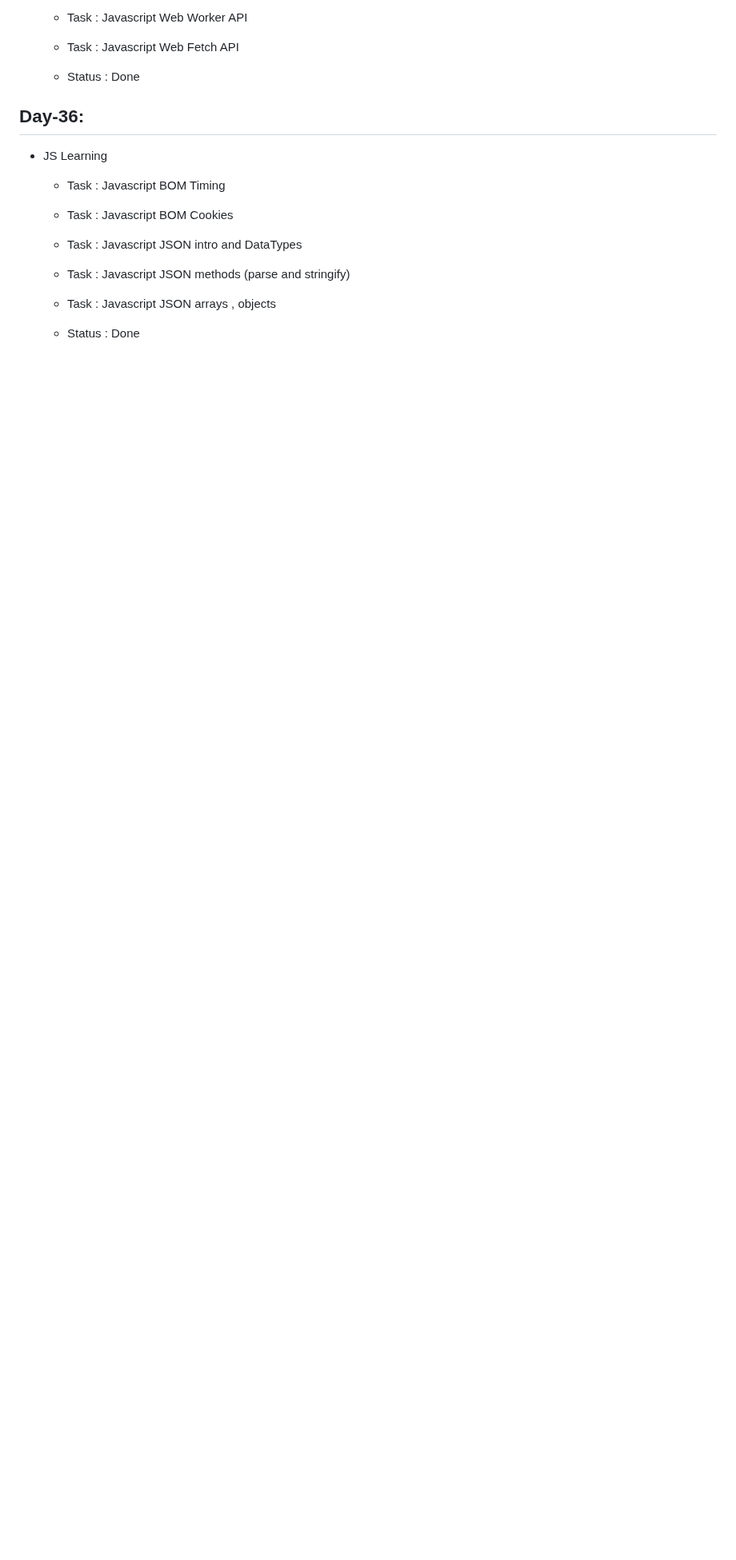
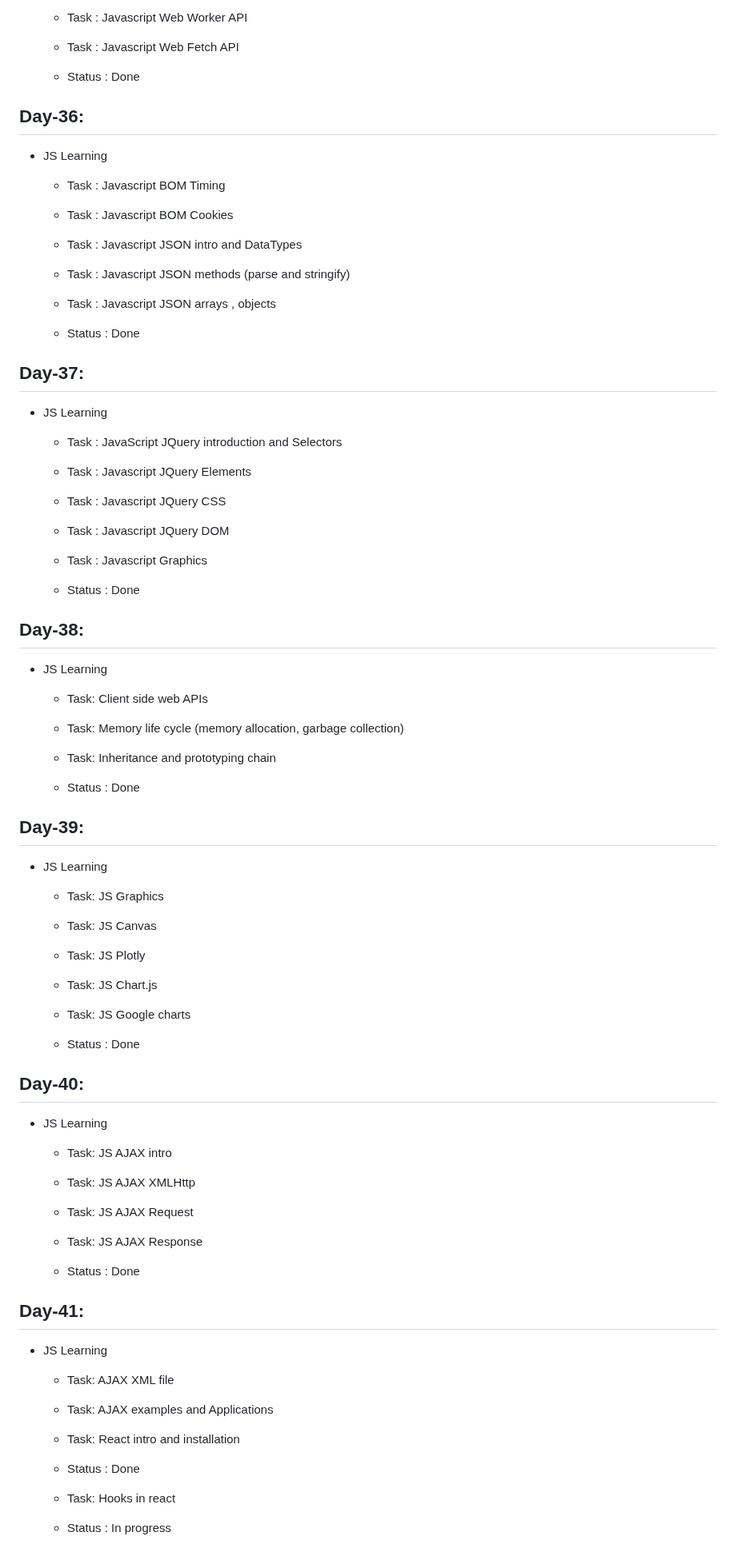
Before and after one commit to ANIKET1074/Learning-HTML-CSS, a Markdown page: README.md, the part around the change. Shown at 80% size. Rendered like a GitHub page; blank space fills up the shorter version.

Commit message:
Day-41 task details added

```diff
--- a/README.md
+++ b/README.md
@@ -399,3 +399,60 @@ This is the repository for Learning Basics of HTML , CSS and JS during the inter
   - Task : Javascript JSON arrays , objects
 
   - Status : Done
+
+## Day-37:
+
+- JS Learning
+
+  - Task : JavaScript JQuery introduction and Selectors
+  - Task : Javascript JQuery Elements
+  - Task : Javascript JQuery CSS
+  - Task : Javascript JQuery DOM
+  - Task : Javascript Graphics
+
+  - Status : Done
+
+## Day-38:
+
+- JS Learning
+
+  - Task: Client side web APIs
+  - Task: Memory life cycle (memory allocation, garbage collection)
+  - Task: Inheritance and prototyping chain
+
+  - Status : Done
+
+## Day-39:
+
+- JS Learning
+
+  - Task: JS Graphics
+  - Task: JS Canvas
+  - Task: JS Plotly
+  - Task: JS Chart.js
+  - Task: JS Google charts
+
+  - Status : Done
+
+## Day-40:
+
+- JS Learning
+
+  - Task: JS AJAX intro
+  - Task: JS AJAX XMLHttp
+  - Task: JS AJAX Request
+  - Task: JS AJAX Response
+
+  - Status : Done
+
+## Day-41:
+
+- JS Learning
+
+  - Task: AJAX XML file
+  - Task: AJAX examples and Applications
+  - Task: React intro and installation
+  - Status : Done
+
+  - Task: Hooks in react
+  - Status : In progress
```
